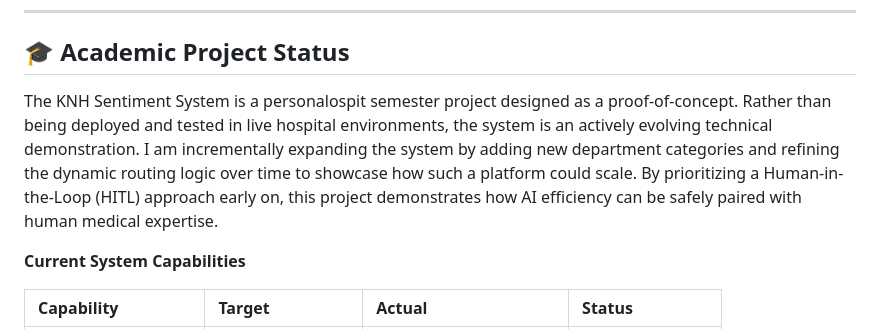
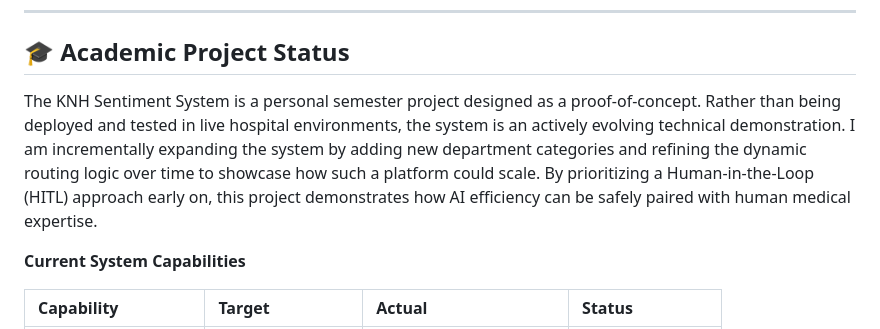
Before and after one commit to Wuisgoinglegit/KNH-Sentiment-System, a Markdown page: README.md, the part around the change. GitHub-like rendering.

Commit message:
Fixed typo in KNH Sentiment System description
Corrected a typo in the project description to improve clarity.

```diff
--- a/README.md
+++ b/README.md
@@ -9,7 +9,7 @@ Proof-of-Concept Feedback Routing for Kenyatta National Hospital
 ---
 
 ## 🎓 Academic Project Status
-The KNH Sentiment System is a personalospit semester project designed as a proof-of-concept. Rather than being deployed and tested in live hospital environments, the system is an actively evolving technical demonstration. I am incrementally expanding the system by adding new department categories and refining the dynamic routing logic over time to showcase how such a platform could scale. By prioritizing a Human-in-the-Loop (HITL) approach early on, this project demonstrates how AI efficiency can be safely paired with human medical expertise.
+The KNH Sentiment System is a personal semester project designed as a proof-of-concept. Rather than being deployed and tested in live hospital environments, the system is an actively evolving technical demonstration. I am incrementally expanding the system by adding new department categories and refining the dynamic routing logic over time to showcase how such a platform could scale. By prioritizing a Human-in-the-Loop (HITL) approach early on, this project demonstrates how AI efficiency can be safely paired with human medical expertise.
 
 **Current System Capabilities**
 
```
